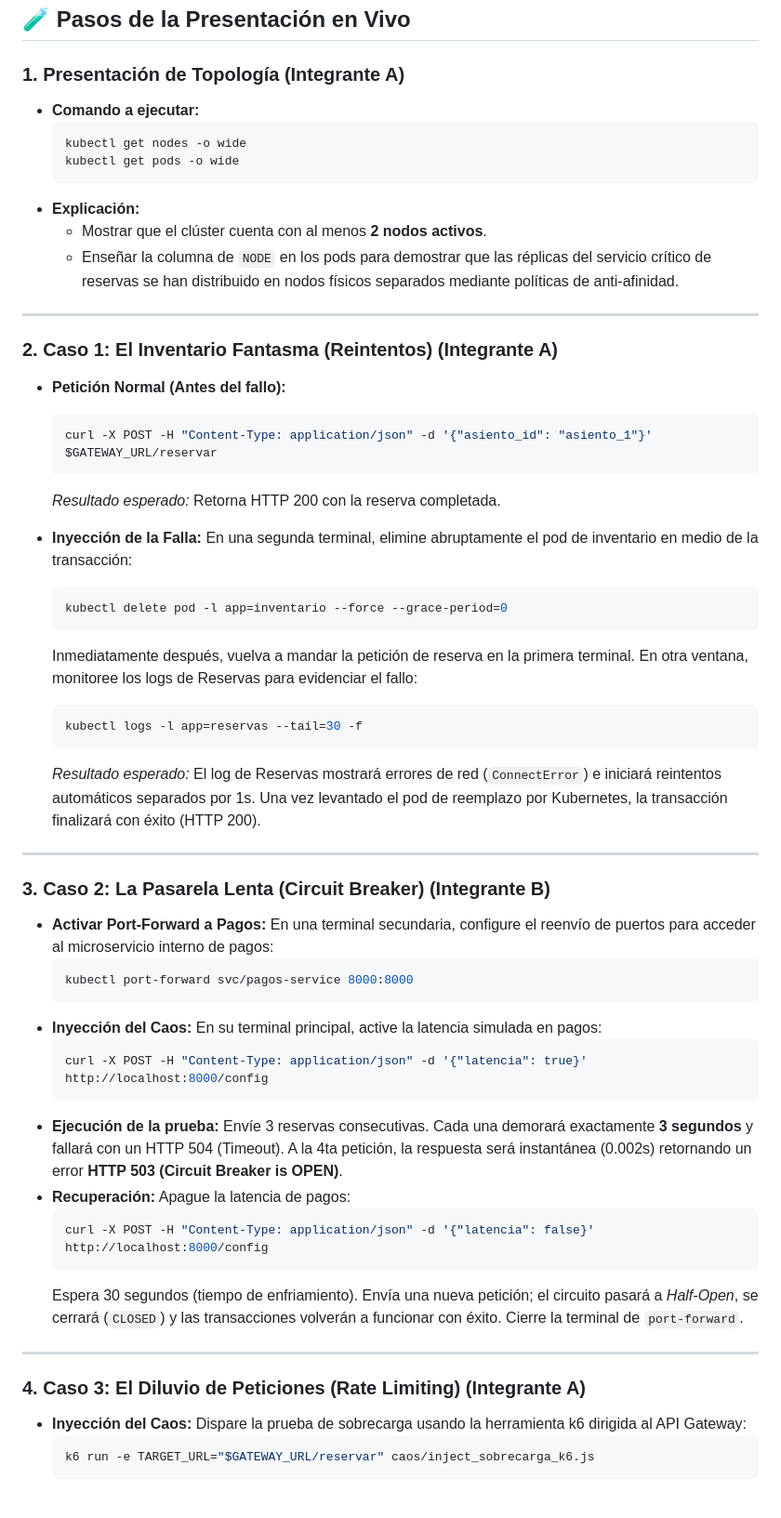
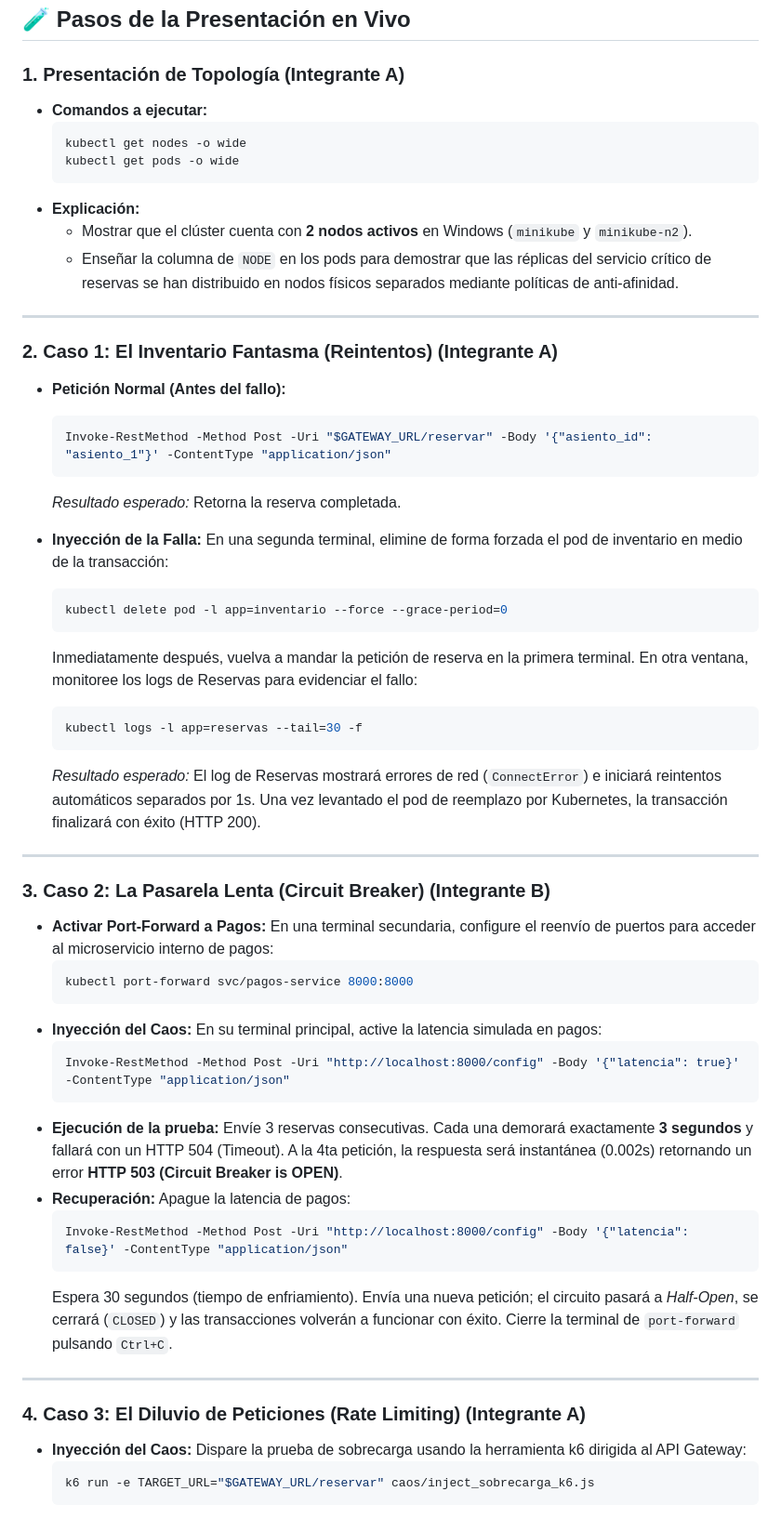
Before and after one commit to Daniiel-Hub123/ToleranciaFallas, a Markdown page: GUION_DEMO.md, the part around one of its changes. Shown at 93% size. Rendered like a GitHub page.

Commit message:
Configure GUION_DEMO.md specifically for Windows PowerShell using general paths

````diff
--- a/GUION_DEMO.md
+++ b/GUION_DEMO.md
@@ -74,32 +68,32 @@ $GATEWAY_URL = "http://<IP_Y_PUERTO_OBTENIDO>"
 ## 🧪 Pasos de la Presentación en Vivo
 
 ### 1. Presentación de Topología (Integrante A)
-* **Comando a ejecutar:**
-  ```bash
+* **Comandos a ejecutar:**
+  ```powershell
   kubectl get nodes -o wide
   kubectl get pods -o wide
   ```
 * **Explicación:**
-  - Mostrar que el clúster cuenta con al menos **2 nodos activos**.
+  - Mostrar que el clúster cuenta con **2 nodos activos** en Windows (`minikube` y `minikube-n2`).
   - Enseñar la columna de `NODE` en los pods para demostrar que las réplicas del servicio crítico de reservas se han distribuido en nodos físicos separados mediante políticas de anti-afinidad.
 
 ---
 
 ### 2. Caso 1: El Inventario Fantasma (Reintentos) (Integrante A)
 * **Petición Normal (Antes del fallo):**
-  ```bash
-  curl -X POST -H "Content-Type: application/json" -d '{"asiento_id": "asiento_1"}' $GATEWAY_URL/reservar
+  ```powershell
+  Invoke-RestMethod -Method Post -Uri "$GATEWAY_URL/reservar" -Body '{"asiento_id": "asiento_1"}' -ContentType "application/json"
   ```
-  *Resultado esperado:* Retorna HTTP 200 con la reserva completada.
+  *Resultado esperado:* Retorna la reserva completada.
 
 * **Inyección de la Falla:**
-  En una segunda terminal, elimine abruptamente el pod de inventario en medio de la transacción:
-  ```bash
+  En una segunda terminal, elimine de forma forzada el pod de inventario en medio de la transacción:
+  ```powershell
   kubectl delete pod -l app=inventario --force --grace-period=0
   ```
   Inmediatamente después, vuelva a mandar la petición de reserva en la primera terminal.
   En otra ventana, monitoree los logs de Reservas para evidenciar el fallo:
-  ```bash
+  ```powershell
   kubectl logs -l app=reservas --tail=30 -f
   ```
   *Resultado esperado:* El log de Reservas mostrará errores de red (`ConnectError`) e iniciará reintentos automáticos separados por 1s. Una vez levantado el pod de reemplazo por Kubernetes, la transacción finalizará con éxito (HTTP 200).
@@ -109,30 +103,30 @@ $GATEWAY_URL = "http://<IP_Y_PUERTO_OBTENIDO>"
 ### 3. Caso 2: La Pasarela Lenta (Circuit Breaker) (Integrante B)
 * **Activar Port-Forward a Pagos:**
   En una terminal secundaria, configure el reenvío de puertos para acceder al microservicio interno de pagos:
-  ```bash
+  ```powershell
   kubectl port-forward svc/pagos-service 8000:8000
   ```
 * **Inyección del Caos:**
   En su terminal principal, active la latencia simulada en pagos:
-  ```bash
-  curl -X POST -H "Content-Type: application/json" -d '{"latencia": true}' http://localhost:8000/config
+  ```powershell
+  Invoke-RestMethod -Method Post -Uri "http://localhost:8000/config" -Body '{"latencia": true}' -ContentType "application/json"
   ```
 * **Ejecución de la prueba:**
   Envíe 3 reservas consecutivas. Cada una demorará exactamente **3 segundos** y fallará con un HTTP 504 (Timeout).
   A la 4ta petición, la respuesta será instantánea (0.002s) retornando un error **HTTP 503 (Circuit Breaker is OPEN)**.
 * **Recuperación:**
   Apague la latencia de pagos:
-  ```bash
-  curl -X POST -H "Content-Type: application/json" -d '{"latencia": false}' http://localhost:8000/config
+  ```powershell
+  Invoke-RestMethod -Method Post -Uri "http://localhost:8000/config" -Body '{"latencia": false}' -ContentType "application/json"
   ```
-  Espera 30 segundos (tiempo de enfriamiento). Envía una nueva petición; el circuito pasará a *Half-Open*, se cerrará (`CLOSED`) y las transacciones volverán a funcionar con éxito. Cierre la terminal de `port-forward`.
+  Espera 30 segundos (tiempo de enfriamiento). Envía una nueva petición; el circuito pasará a *Half-Open*, se cerrará (`CLOSED`) y las transacciones volverán a funcionar con éxito. Cierre la terminal de `port-forward` pulsando `Ctrl+C`.
 
 ---
 
 ### 4. Caso 3: El Diluvio de Peticiones (Rate Limiting) (Integrante A)
 * **Inyección del Caos:**
   Dispare la prueba de sobrecarga usando la herramienta k6 dirigida al API Gateway:
-  ```bash
+  ```powershell
   k6 run -e TARGET_URL="$GATEWAY_URL/reservar" caos/inject_sobrecarga_k6.js
   ```
 * **Explicación:**
````
Also changed, not shown: other parts of GUION_DEMO.md (+19 -25 lines).
